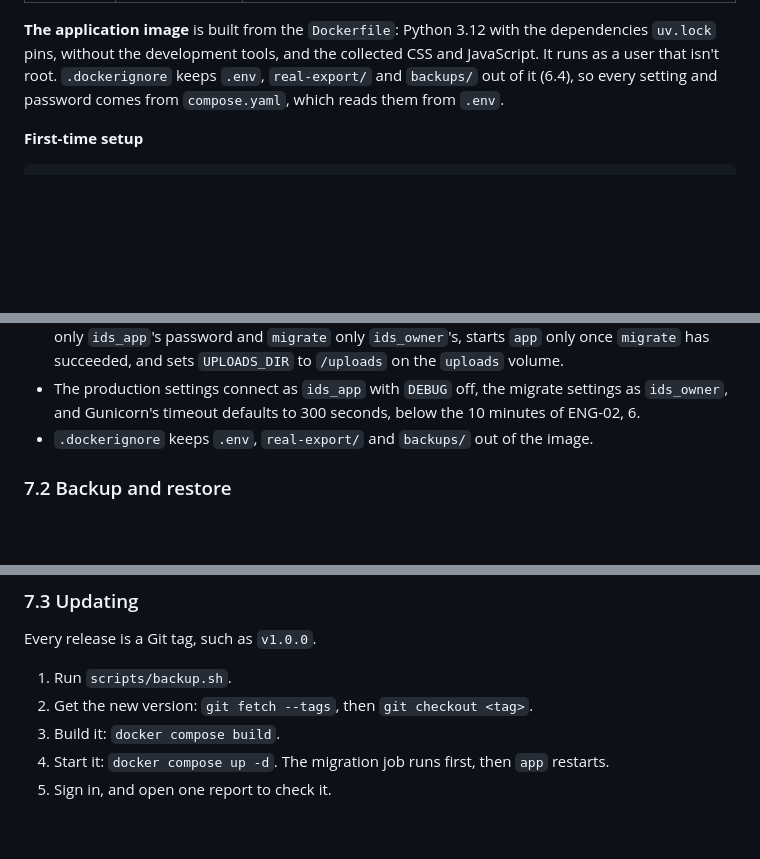
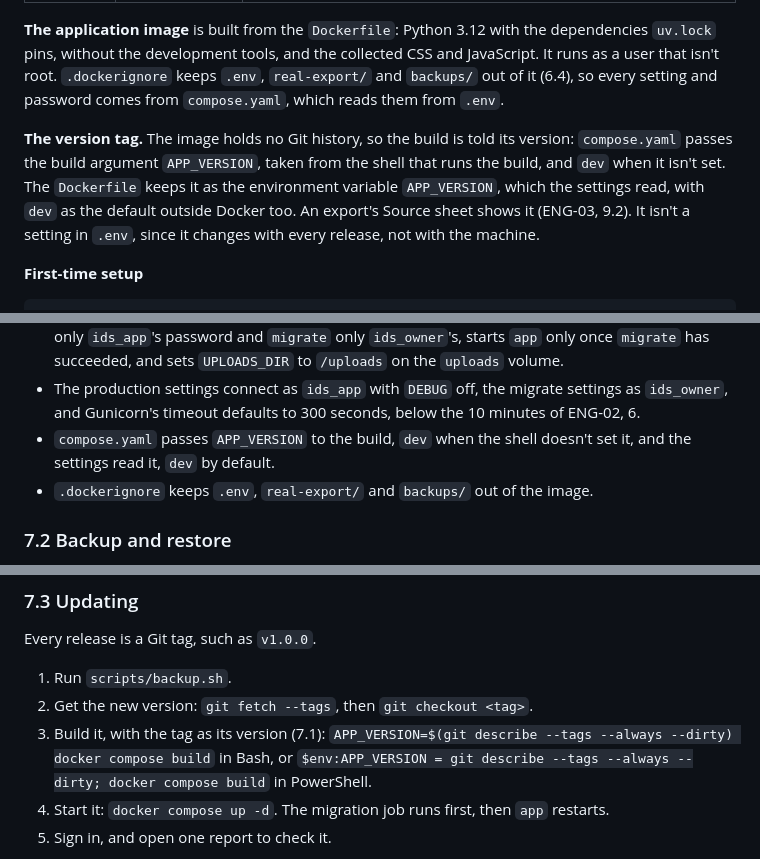
Before and after one commit to OQGN-Internship/IDS-Audit, a Markdown page: docs/engineering/ENG-01 Architecture, Security and Operations.md, 3 parts joined by grey strips. GitHub-like rendering; blank space fills up the shorter version.

````diff
--- a/docs/engineering/ENG-01 Architecture, Security and Operations.md
+++ b/docs/engineering/ENG-01 Architecture, Security and Operations.md
@@ -347,6 +347,8 @@ The account actions cover the plan's "every change to accounts or access". `pass
 
 **The application image** is built from the `Dockerfile`: Python 3.12 with the dependencies `uv.lock` pins, without the development tools, and the collected CSS and JavaScript. It runs as a user that isn't root. `.dockerignore` keeps `.env`, `real-export/` and `backups/` out of it (6.4), so every setting and password comes from `compose.yaml`, which reads them from `.env`.
 
+**The version tag.** The image holds no Git history, so the build is told its version: `compose.yaml` passes the build argument `APP_VERSION`, taken from the shell that runs the build, and `dev` when it isn't set. The `Dockerfile` keeps it as the environment variable `APP_VERSION`, which the settings read, with `dev` as the default outside Docker too. An export's Source sheet shows it (ENG-03, 9.2). It isn't a setting in `.env`, since it changes with every release, not with the machine.
+
 **First-time setup**
 
 ```bash
@@ -395,6 +397,7 @@ The session and lock-out defaults are rules in the plan. Changing them changes w
 - A request from another machine on the same network can't reach the application or the database.
 - `compose.yaml` publishes the application's and the database's ports on 127.0.0.1 only, gives `app` only `ids_app`'s password and `migrate` only `ids_owner`'s, starts `app` only once `migrate` has succeeded, and sets `UPLOADS_DIR` to `/uploads` on the `uploads` volume.
 - The production settings connect as `ids_app` with `DEBUG` off, the migrate settings as `ids_owner`, and Gunicorn's timeout defaults to 300 seconds, below the 10 minutes of ENG-02, 6.
+- `compose.yaml` passes `APP_VERSION` to the build, `dev` when the shell doesn't set it, and the settings read it, `dev` by default.
 - `.dockerignore` keeps `.env`, `real-export/` and `backups/` out of the image.
 
 ### 7.2 Backup and restore
@@ -435,7 +438,7 @@ Every release is a Git tag, such as `v1.0.0`.
 
 1. Run `scripts/backup.sh`.
 2. Get the new version: `git fetch --tags`, then `git checkout <tag>`.
-3. Build it: `docker compose build`.
+3. Build it, with the tag as its version (7.1): `APP_VERSION=$(git describe --tags --always --dirty) docker compose build` in Bash, or `$env:APP_VERSION = git describe --tags --always --dirty; docker compose build` in PowerShell.
 4. Start it: `docker compose up -d`. The migration job runs first, then `app` restarts.
 5. Sign in, and open one report to check it.
 
````
Also changed, not shown: other parts of docs/engineering/ENG-01 Architecture, Security and Operations.md (+1 -1 lines), docs/engineering/ENG-03 Reports, FAQ and Exports.md (+16 -7 lines).
